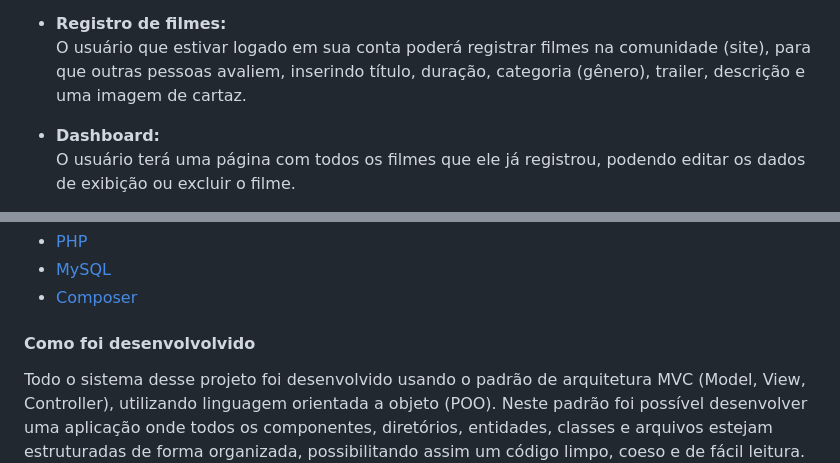
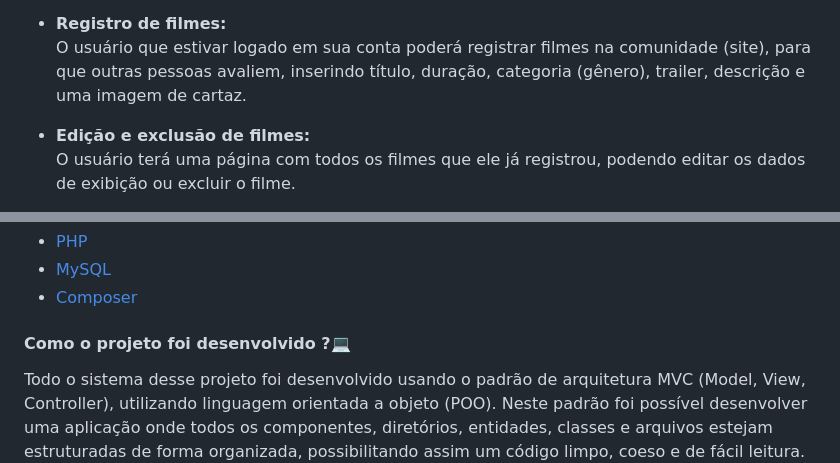
Before and after one commit to Fabriciope/BestMovies, a Markdown page: README.md, 2 parts joined by grey strips. GitHub-like rendering.

Commit message:
finalizando o projeto

```diff
--- a/README.md
+++ b/README.md
@@ -20,7 +20,7 @@
   - **Registro de filmes:** <br>
    O usuário que estivar logado em sua conta poderá registrar filmes na comunidade (site), para que outras pessoas avaliem, inserindo título, duração, categoria (gênero), trailer, descrição e uma imagem de cartaz.
 
-  - **Dashboard:** <br>
+  - **Edição e exclusão de filmes:** <br>
    O usuário terá uma página com todos os filmes que ele já registrou, podendo editar os dados de exibição ou excluir o filme.
 
   - **Avaliação de filmes:** <br>
@@ -62,7 +62,7 @@
 - [MySQL](https://www.mysql.com)
 - [Composer](https://getcomposer.org)
 
-#### Como foi desenvolvolvido
+#### Como o projeto foi desenvolvido ?💻
   Todo o sistema desse projeto foi desenvolvido usando o padrão de arquitetura MVC (Model, View, Controller), utilizando linguagem orientada a objeto (POO). Neste padrão foi possível desenvolver uma aplicação onde todos os componentes, diretórios, entidades, classes e arquivos estejam estruturadas de forma organizada, possibilitando assim um código limpo, coeso e de fácil leitura. Caso este projeto seja escalável ou por algum motivo, seja necessário a implantação de uma nova funcionalidade, isso será possível, pois este padrão de arquitetura nos permite que isto seja feito facilmente e de modo organizado, como isso o nosso projeto/código fica mais fácil de dar manutenção e sem risco de futuros problemas, pois a aplicação irá durar muito mais tempo e também será muito mais segura.
   E agora levando em consideração todas as informações apresentados acima, foram estes os motivos que me levaram a escolha de desenvolver esse projeto desta maneira.
 
```
